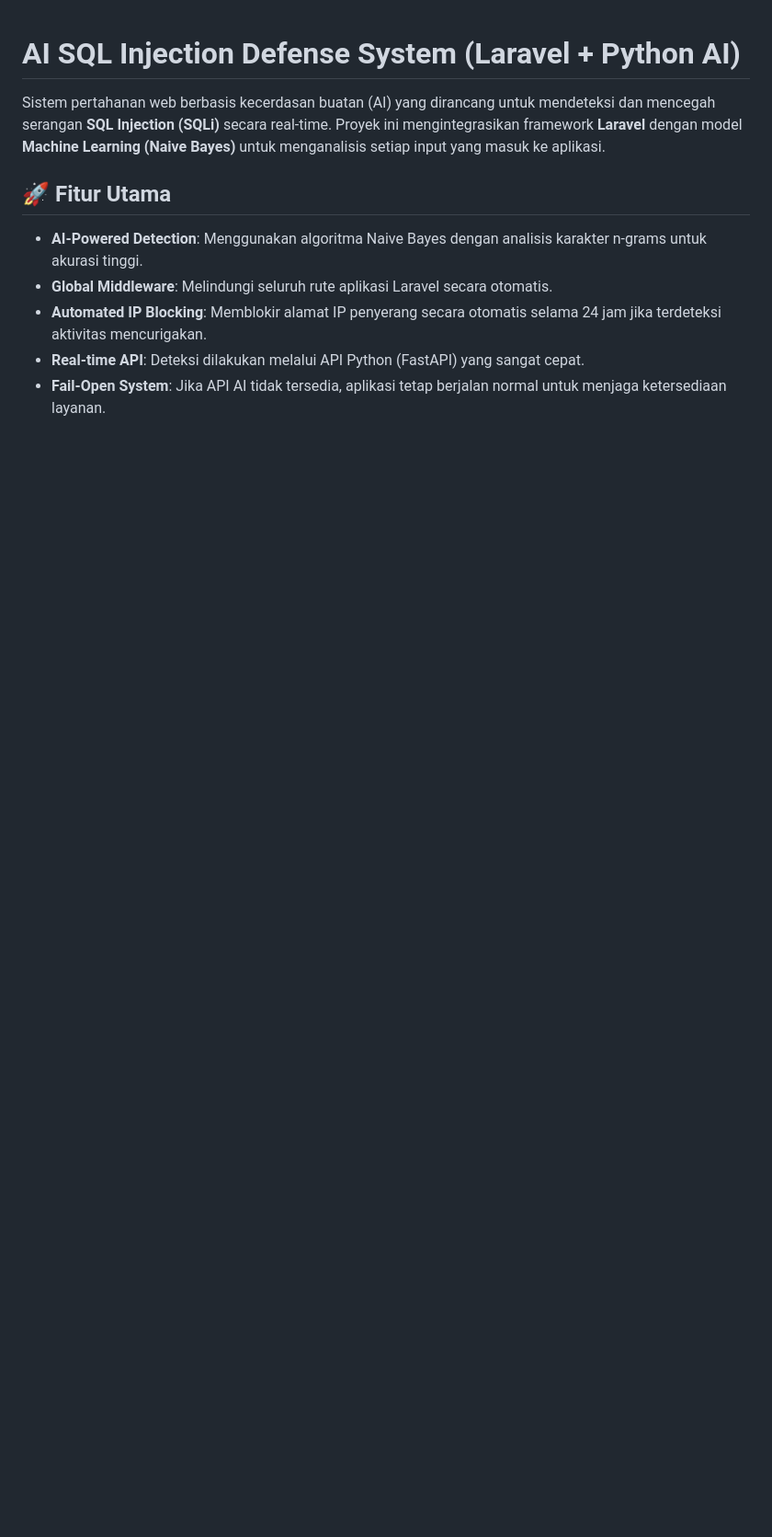
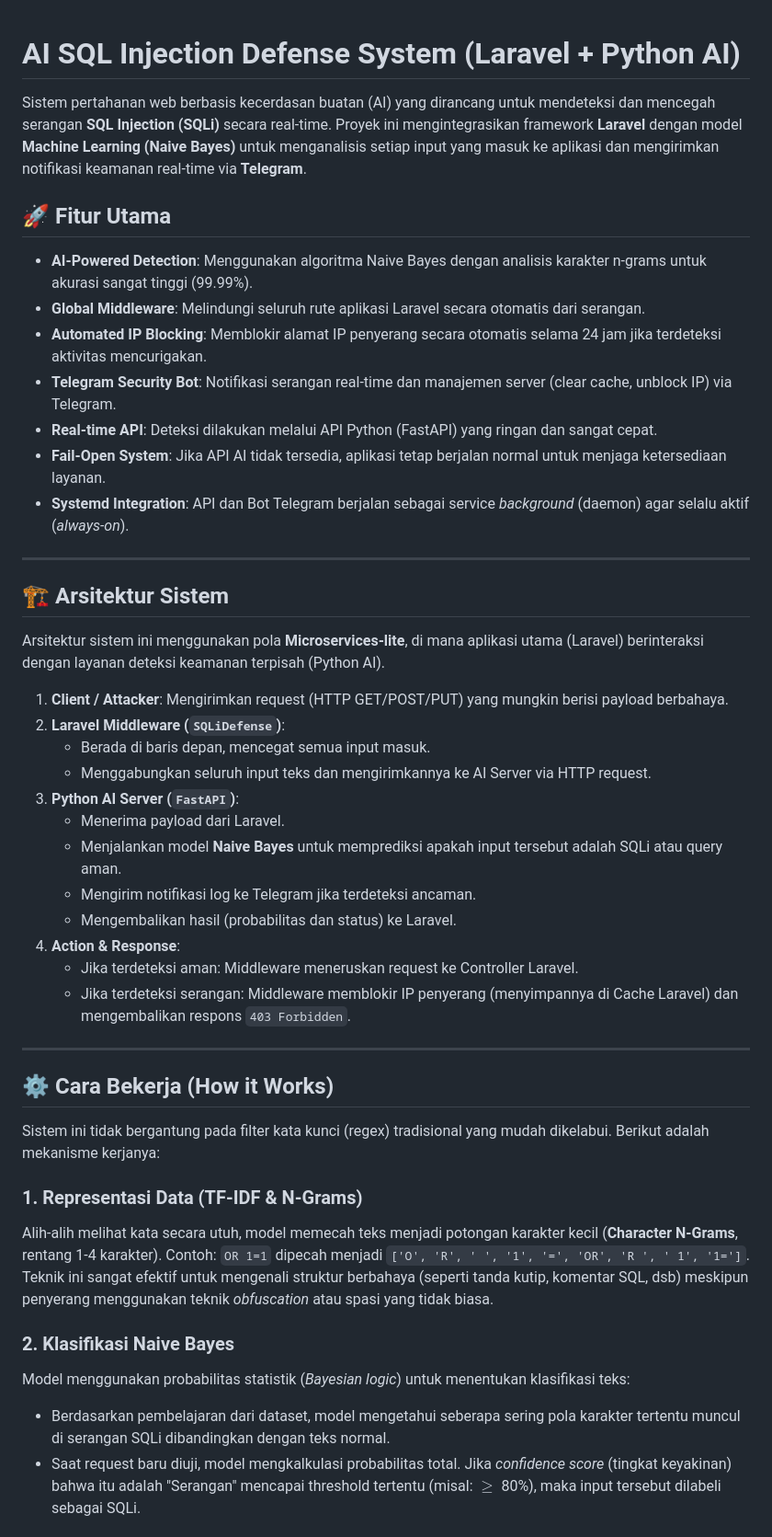
Before and after one commit to AkmalBay/SQLi-Detector, a Markdown page: README.md, the part around one of its changes. Shown at 92% size. GitHub-like rendering; blank space fills up the shorter version.

```diff
--- a/README.md
+++ b/README.md
@@ -1,10 +1,48 @@
 # AI SQL Injection Defense System (Laravel + Python AI)
 
-Sistem pertahanan web berbasis kecerdasan buatan (AI) yang dirancang untuk mendeteksi dan mencegah serangan **SQL Injection (SQLi)** secara real-time. Proyek ini mengintegrasikan framework **Laravel** dengan model **Machine Learning (Naive Bayes)** untuk menganalisis setiap input yang masuk ke aplikasi.
+Sistem pertahanan web berbasis kecerdasan buatan (AI) yang dirancang untuk mendeteksi dan mencegah serangan **SQL Injection (SQLi)** secara real-time. Proyek ini mengintegrasikan framework **Laravel** dengan model **Machine Learning (Naive Bayes)** untuk menganalisis setiap input yang masuk ke aplikasi dan mengirimkan notifikasi keamanan real-time via **Telegram**.
 
 ## 🚀 Fitur Utama
-- **AI-Powered Detection**: Menggunakan algoritma Naive Bayes dengan analisis karakter n-grams untuk akurasi tinggi.
-- **Global Middleware**: Melindungi seluruh rute aplikasi Laravel secara otomatis.
+- **AI-Powered Detection**: Menggunakan algoritma Naive Bayes dengan analisis karakter n-grams untuk akurasi sangat tinggi (99.99%).
+- **Global Middleware**: Melindungi seluruh rute aplikasi Laravel secara otomatis dari serangan.
 - **Automated IP Blocking**: Memblokir alamat IP penyerang secara otomatis selama 24 jam jika terdeteksi aktivitas mencurigakan.
-- **Real-time API**: Deteksi dilakukan melalui API Python (FastAPI) yang sangat cepat.
+- **Telegram Security Bot**: Notifikasi serangan real-time dan manajemen server (clear cache, unblock IP) via Telegram.
+- **Real-time API**: Deteksi dilakukan melalui API Python (FastAPI) yang ringan dan sangat cepat.
 - **Fail-Open System**: Jika API AI tidak tersedia, aplikasi tetap berjalan normal untuk menjaga ketersediaan layanan.
+- **Systemd Integration**: API dan Bot Telegram berjalan sebagai service *background* (daemon) agar selalu aktif (*always-on*).
+
+---
+
+## 🏗️ Arsitektur Sistem
+
+Arsitektur sistem ini menggunakan pola **Microservices-lite**, di mana aplikasi utama (Laravel) berinteraksi dengan layanan deteksi keamanan terpisah (Python AI).
+
+1. **Client / Attacker**: Mengirimkan request (HTTP GET/POST/PUT) yang mungkin berisi payload berbahaya.
+2. **Laravel Middleware (`SQLiDefense`)**:
+   - Berada di baris depan, mencegat semua input masuk.
+   - Menggabungkan seluruh input teks dan mengirimkannya ke AI Server via HTTP request.
+3. **Python AI Server (`FastAPI`)**:
+   - Menerima payload dari Laravel.
+   - Menjalankan model **Naive Bayes** untuk memprediksi apakah input tersebut adalah SQLi atau query aman.
+   - Mengirim notifikasi log ke Telegram jika terdeteksi ancaman.
+   - Mengembalikan hasil (probabilitas dan status) ke Laravel.
+4. **Action & Response**:
+   - Jika terdeteksi aman: Middleware meneruskan request ke Controller Laravel.
+   - Jika terdeteksi serangan: Middleware memblokir IP penyerang (menyimpannya di Cache Laravel) dan mengembalikan respons `403 Forbidden`.
+
+---
+
+## ⚙️ Cara Bekerja (How it Works)
+
+Sistem ini tidak bergantung pada filter kata kunci (regex) tradisional yang mudah dikelabui. Berikut adalah mekanisme kerjanya:
+
+### 1. Representasi Data (TF-IDF & N-Grams)
+Alih-alih melihat kata secara utuh, model memecah teks menjadi potongan karakter kecil (**Character N-Grams**, rentang 1-4 karakter).
+Contoh: `OR 1=1` dipecah menjadi `['O', 'R', ' ', '1', '=', 'OR', 'R ', ' 1', '1=']`.
+Teknik ini sangat efektif untuk mengenali struktur berbahaya (seperti tanda kutip, komentar SQL, dsb) meskipun penyerang menggunakan teknik *obfuscation* atau spasi yang tidak biasa.
+
+### 2. Klasifikasi Naive Bayes
+Model menggunakan probabilitas statistik (*Bayesian logic*) untuk menentukan klasifikasi teks:
+- Berdasarkan pembelajaran dari dataset, model mengetahui seberapa sering pola karakter tertentu muncul di serangan SQLi dibandingkan dengan teks normal.
+- Saat request baru diuji, model mengkalkulasi probabilitas total. Jika *confidence score* (tingkat keyakinan) bahwa itu adalah "Serangan" mencapai threshold tertentu (misal: $\ge$ 80%), maka input tersebut dilabeli sebagai SQLi.
+
```
Also changed, not shown: other parts of README.md (+99 -53 lines).
